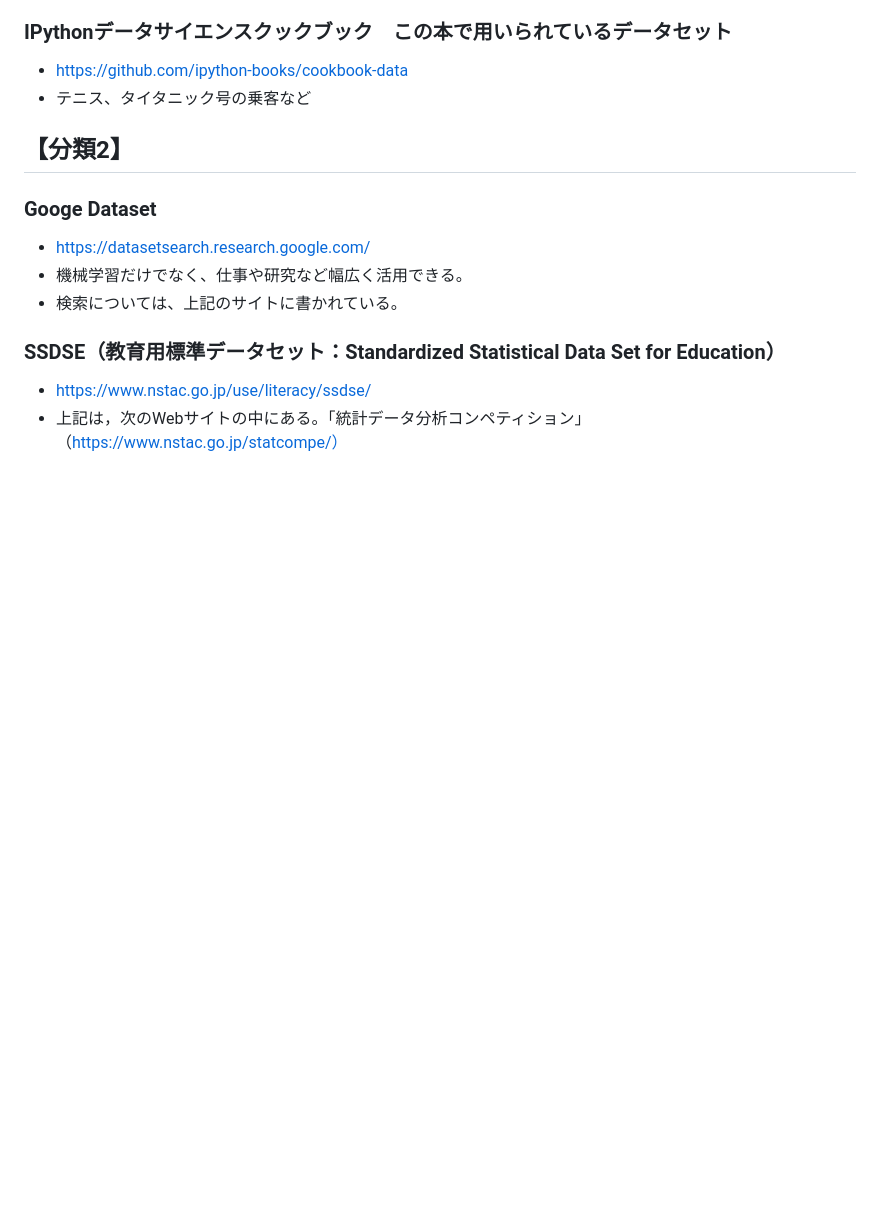
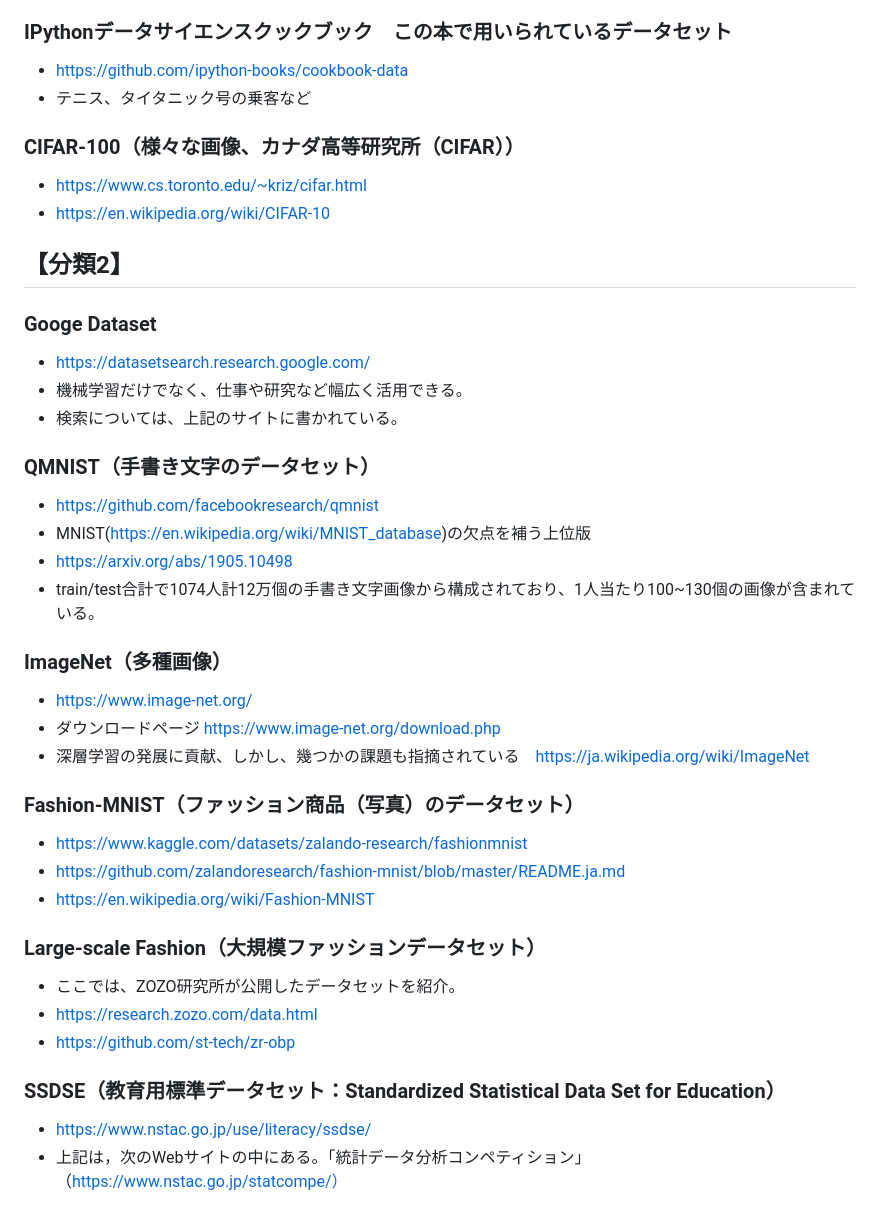
Before and after one commit to ohmsha/MHBooks, a Markdown page: Tips/Misc/OpenDataSets.md, the part around the change. Rendered like a GitHub page; blank space fills up the shorter version.

```diff
--- a/Tips/Misc/OpenDataSets.md
+++ b/Tips/Misc/OpenDataSets.md
@@ -142,6 +142,11 @@ Python Seabornのサンプルグラフ描くために用意されたサンプル
 - https://github.com/ipython-books/cookbook-data
 - テニス、タイタニック号の乗客など
 
+### CIFAR-100（様々な画像、カナダ高等研究所（CIFAR））
+- https://www.cs.toronto.edu/~kriz/cifar.html
+- https://en.wikipedia.org/wiki/CIFAR-10
+
+
 [](コメントアウト-------------------------------------------------------------------------------)
 ## 【分類2】
 
@@ -149,6 +154,27 @@ Python Seabornのサンプルグラフ描くために用意されたサンプル
 - https://datasetsearch.research.google.com/
 - 機械学習だけでなく、仕事や研究など幅広く活用できる。
 - 検索については、上記のサイトに書かれている。
+
+### QMNIST（手書き文字のデータセット）
+- https://github.com/facebookresearch/qmnist
+- MNIST(https://en.wikipedia.org/wiki/MNIST_database)の欠点を補う上位版
+- https://arxiv.org/abs/1905.10498
+- train/test合計で1074人計12万個の手書き文字画像から構成されており、1人当たり100~130個の画像が含まれている。
+
+### ImageNet（多種画像）
+- https://www.image-net.org/
+- ダウンロードページ https://www.image-net.org/download.php
+- 深層学習の発展に貢献、しかし、幾つかの課題も指摘されている　https://ja.wikipedia.org/wiki/ImageNet
+
+### Fashion-MNIST（ファッション商品（写真）のデータセット）
+- https://www.kaggle.com/datasets/zalando-research/fashionmnist
+- https://github.com/zalandoresearch/fashion-mnist/blob/master/README.ja.md
+- https://en.wikipedia.org/wiki/Fashion-MNIST
+
+### Large-scale Fashion（大規模ファッションデータセット）
+- ここでは、ZOZO研究所が公開したデータセットを紹介。
+- https://research.zozo.com/data.html
+- https://github.com/st-tech/zr-obp
 
 
 ### SSDSE（教育用標準データセット：Standardized Statistical Data Set for Education）
```
